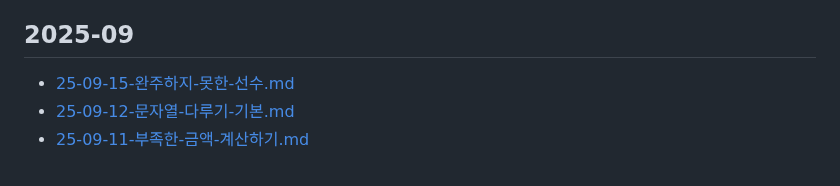
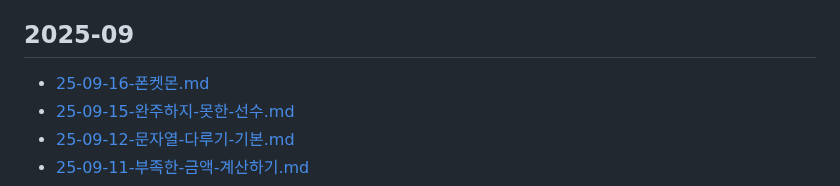
Before and after one commit to macaronpark/study, a Markdown page: algorithm/programmers/README.md, the part around the change. GitHub-like rendering.

```diff
--- a/algorithm/programmers/README.md
+++ b/algorithm/programmers/README.md
@@ -6,6 +6,7 @@
 
 ## 2025-09
 
+- [25-09-16-폰켓몬.md](/algorithm/programmers/25-09-16-폰켓몬.md)
 - [25-09-15-완주하지-못한-선수.md](/algorithm/programmers/25-09-15-완주하지-못한-선수.md)
 - [25-09-12-문자열-다루기-기본.md](/algorithm/programmers/25-09-12-문자열-다루기-기본.md)
 - [25-09-11-부족한-금액-계산하기.md](/algorithm/programmers/25-09-11-부족한-금액-계산하기.md)
```
Also changed, not shown: algorithm/programmers/25-09-16-폰켓몬.md (added, +81 -0 lines).
